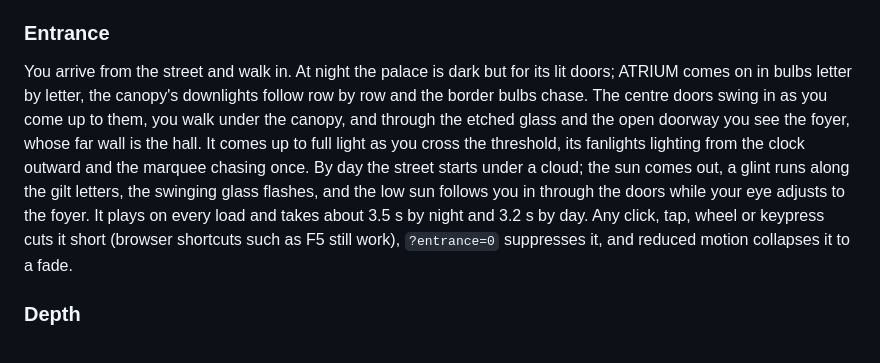
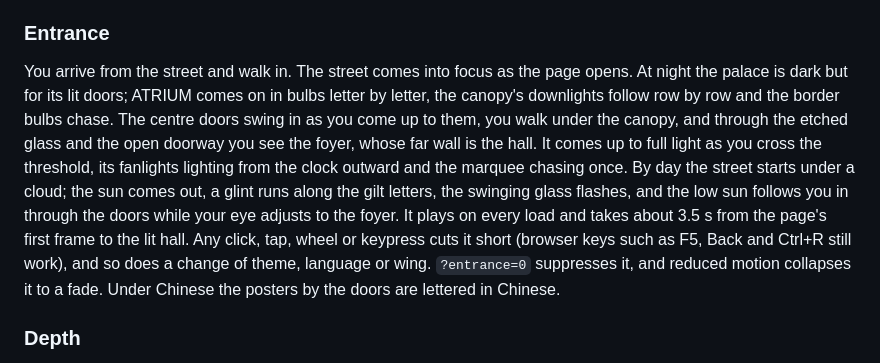
Before and after one commit to Americium3/atrium, a Markdown page: README.md, the part around the change. Rendered like a GitHub page.

```diff
--- a/README.md
+++ b/README.md
@@ -165,20 +165,23 @@ start, slight overshoot, damped clank settle. It never filters the Ledger.
 
 ### Entrance
 
-You arrive from the street and walk in. At night the palace is dark but for
-its lit doors; ATRIUM comes on in bulbs letter by letter, the canopy's
-downlights follow row by row and the border bulbs chase. The centre doors
-swing in as you come up to them, you walk under the canopy, and through the
-etched glass and the open doorway you see the foyer, whose far wall is the
-hall. It comes up to full light as you cross the threshold, its fanlights
-lighting from the clock outward and the marquee chasing once. By day the
-street starts under a cloud; the sun comes out, a glint runs along the gilt
-letters, the swinging glass flashes, and the low sun follows you in through
-the doors while your eye adjusts to the foyer.
-It plays on every load and takes about 3.5 s by night and 3.2 s by day. Any
-click, tap, wheel or keypress cuts it short (browser shortcuts such as F5
-still work), `?entrance=0` suppresses it, and reduced motion collapses it to
-a fade.
+You arrive from the street and walk in. The street comes into focus as the
+page opens. At night the palace is dark but for its lit doors; ATRIUM comes
+on in bulbs letter by letter, the canopy's downlights follow row by row and
+the border bulbs chase. The centre doors swing in as you come up to them,
+you walk under the canopy, and through the etched glass and the open doorway
+you see the foyer, whose far wall is the hall. It comes up to full light as
+you cross the threshold, its fanlights lighting from the clock outward and
+the marquee chasing once. By day the street starts under a cloud; the sun
+comes out, a glint runs along the gilt letters, the swinging glass flashes,
+and the low sun follows you in through the doors while your eye adjusts to
+the foyer.
+It plays on every load and takes about 3.5 s from the page's first frame to
+the lit hall. Any click, tap, wheel or keypress cuts it short (browser keys
+such as F5, Back and Ctrl+R still work), and so does a change of theme,
+language or wing. `?entrance=0` suppresses it, and reduced motion collapses
+it to a fade. Under Chinese the posters by the doors are lettered in
+Chinese.
 
 ### Depth
 
```
Also changed, not shown: DESIGN.md (+178 -118 lines).
